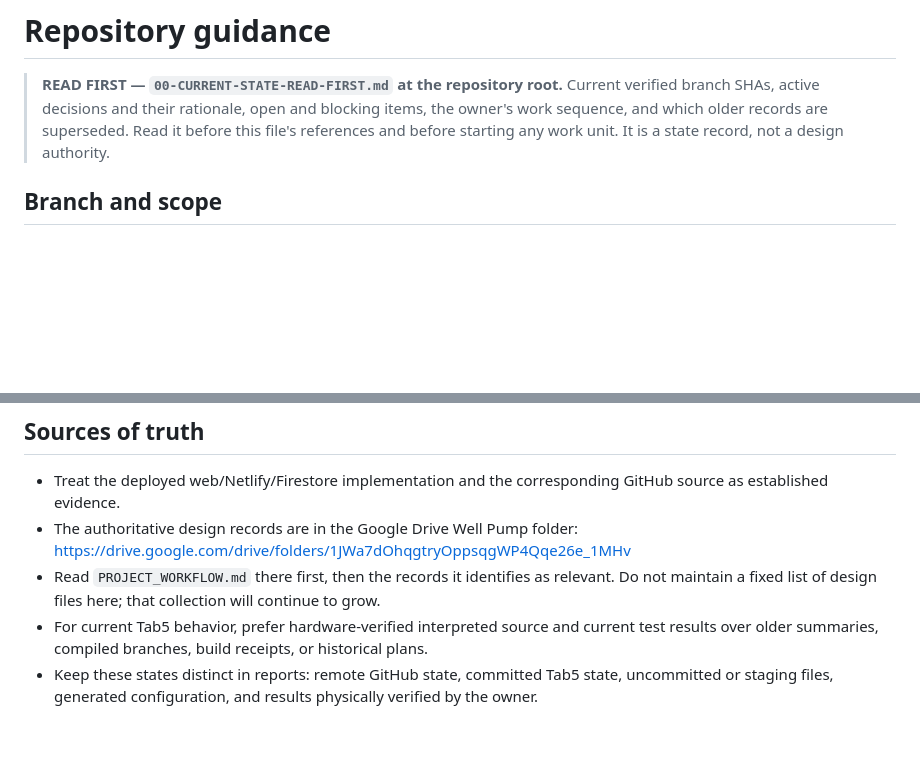
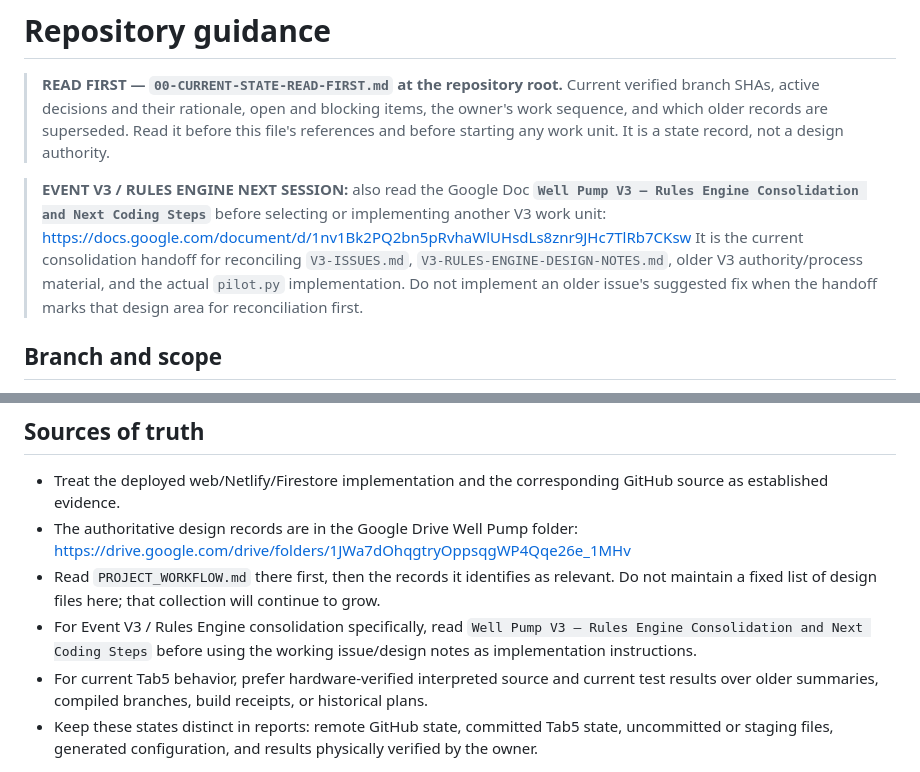
Before and after one commit to bobebaugh/well-pump-control, a Markdown page: AGENTS.md, 2 parts joined by grey strips. Drawn GitHub-style; blank space fills up the shorter version.

Commit message:
docs: point V3 work to consolidation handoff

```diff
--- a/AGENTS.md
+++ b/AGENTS.md
@@ -5,6 +5,15 @@
 > blocking items, the owner's work sequence, and which older records are superseded.
 > Read it before this file's references and before starting any work unit.
 > It is a state record, not a design authority.
+
+> **EVENT V3 / RULES ENGINE NEXT SESSION:** also read the Google Doc
+> **`Well Pump V3 — Rules Engine Consolidation and Next Coding Steps`** before
+> selecting or implementing another V3 work unit:
+> https://docs.google.com/document/d/1nv1Bk2PQ2bn5pRvhaWlUHsdLs8znr9JHc7TlRb7CKsw
+> It is the current consolidation handoff for reconciling `V3-ISSUES.md`,
+> `V3-RULES-ENGINE-DESIGN-NOTES.md`, older V3 authority/process material, and the
+> actual `pilot.py` implementation. Do not implement an older issue's suggested fix
+> when the handoff marks that design area for reconciliation first.
 
 ## Branch and scope
 
@@ -20,6 +29,7 @@
 - The authoritative design records are in the Google Drive Well Pump folder:
   https://drive.google.com/drive/folders/1JWa7dOhqgtryOppsqgWP4Qqe26e_1MHv
 - Read `PROJECT_WORKFLOW.md` there first, then the records it identifies as relevant. Do not maintain a fixed list of design files here; that collection will continue to grow.
+- For Event V3 / Rules Engine consolidation specifically, read `Well Pump V3 — Rules Engine Consolidation and Next Coding Steps` before using the working issue/design notes as implementation instructions.
 - For current Tab5 behavior, prefer hardware-verified interpreted source and current test results over older summaries, compiled branches, build receipts, or historical plans.
 - Keep these states distinct in reports: remote GitHub state, committed Tab5 state, uncommitted or staging files, generated configuration, and results physically verified by the owner.
 
```
